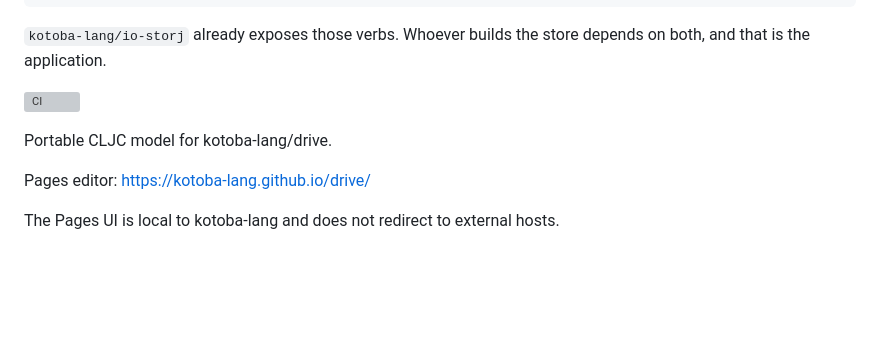
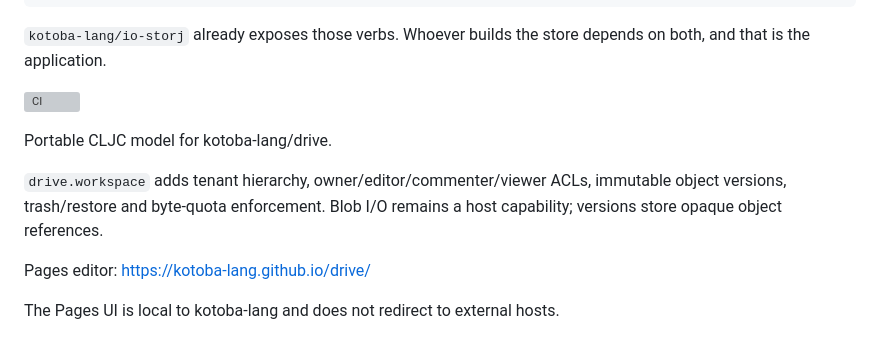
Before and after one commit to kotoba-lang/drive, a Markdown page: README.md, the part around the change. Drawn GitHub-style; blank space fills up the shorter version; grey boxes are pictures that could not be loaded.

Commit message:
docs: describe drive.workspace in the README
src/drive/workspace.cljc has been on main for a while (209 lines,
ancestors/children/descendants/move/path and the ACL + version model)
but the README never mentioned it.

These three sentences were sitting uncommitted in the shared west
checkout at orgs/kotoba-lang/drive, which is 26 commits behind main.
They are the only content in that working tree that is not superseded:
the two untracked files there are older drafts of what main already has
(workspace.cljc 108 lines local vs 209 on main, +5 functions), and
docs/index.html is a re-vendored artifact whose own header says DO NOT
EDIT BY HAND.

```diff
--- a/README.md
+++ b/README.md
@@ -153,6 +153,10 @@ depends on both, and that is the application.
 
 Portable CLJC model for kotoba-lang/drive.
 
+`drive.workspace` adds tenant hierarchy, owner/editor/commenter/viewer ACLs,
+immutable object versions, trash/restore and byte-quota enforcement. Blob I/O
+remains a host capability; versions store opaque object references.
+
 Pages editor: https://kotoba-lang.github.io/drive/
 
 The Pages UI is local to kotoba-lang and does not redirect to external hosts.
```
